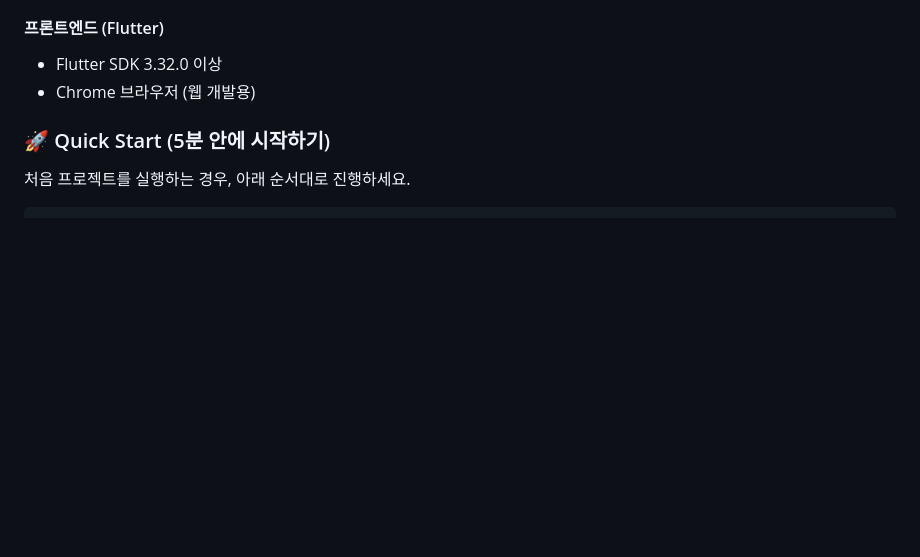
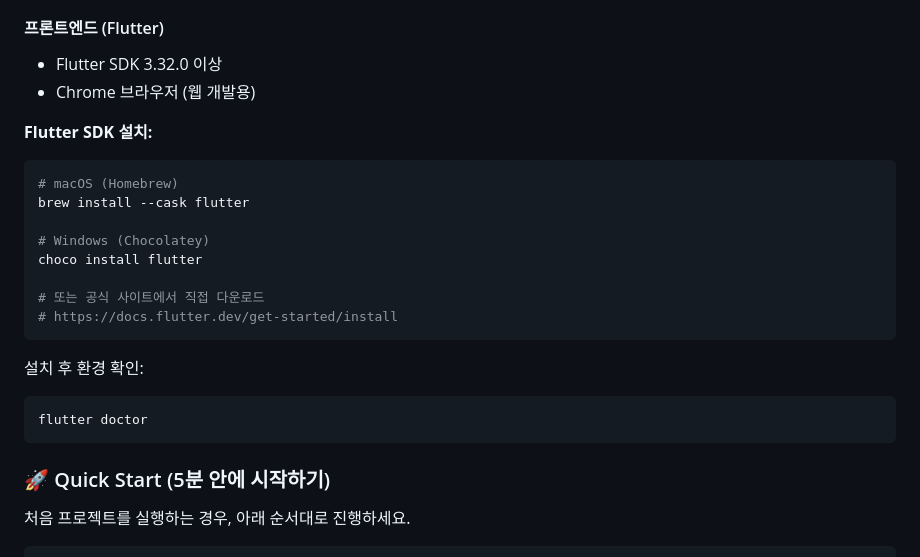
Before and after one commit to kitekjk/lms-demo, a Markdown page: README.md, the part around the change. Drawn GitHub-style; blank space fills up the shorter version.

Commit message:
docs: add Flutter SDK installation guide to README
Co-Authored-By: Claude Opus 4.5 <noreply@anthropic.com>

````diff
--- a/README.md
+++ b/README.md
@@ -164,6 +164,24 @@ task-master list --status=pending
 #### 프론트엔드 (Flutter)
 - Flutter SDK 3.32.0 이상
 - Chrome 브라우저 (웹 개발용)
+
+**Flutter SDK 설치:**
+
+```bash
+# macOS (Homebrew)
+brew install --cask flutter
+
+# Windows (Chocolatey)
+choco install flutter
+
+# 또는 공식 사이트에서 직접 다운로드
+# https://docs.flutter.dev/get-started/install
+```
+
+설치 후 환경 확인:
+```bash
+flutter doctor
+```
 
 ### 🚀 Quick Start (5분 안에 시작하기)
 
````
